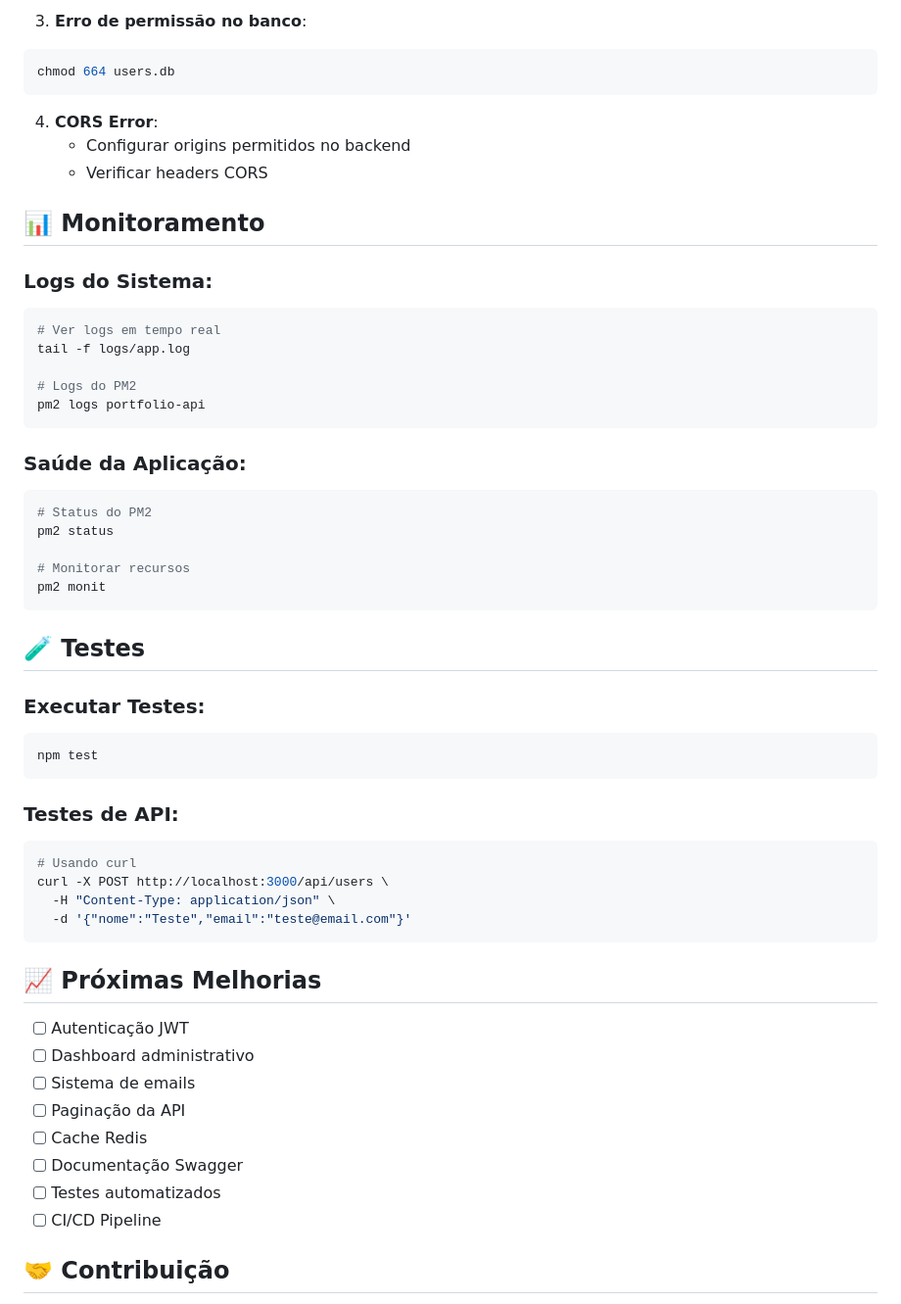
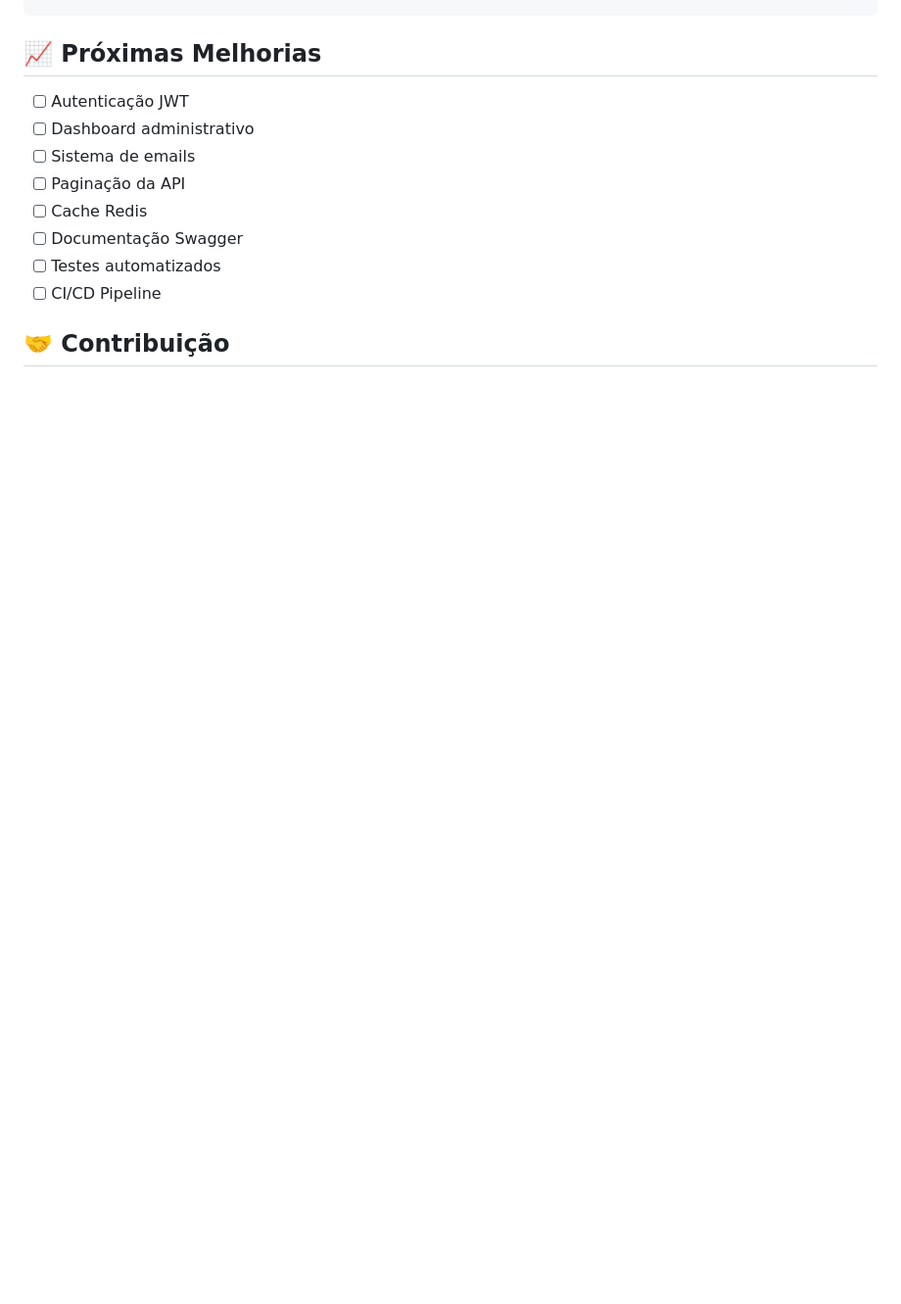
Before and after one commit to PedroASenna/Portif-lio, a Markdown page: README.md, the part around the change printed below. Shown: that part at 98% size. Rendered like a GitHub page; blank space fills up the shorter version.

````diff
--- a/README.md
+++ b/README.md
@@ -254,47 +185,3 @@ kill -9 PID
-3. **Erro de permissão no banco**:
-```bash
-chmod 664 users.db
-```
-
-4. **CORS Error**:
-   - Configurar origins permitidos no backend
-   - Verificar headers CORS
-
-## 📊 Monitoramento
-
-### Logs do Sistema:
-```bash
-# Ver logs em tempo real
-tail -f logs/app.log
-
-# Logs do PM2
-pm2 logs portfolio-api
-```
-
-### Saúde da Aplicação:
-```bash
-# Status do PM2
-pm2 status
-
-# Monitorar recursos
-pm2 monit
-```
-
-## 🧪 Testes
-
-### Executar Testes:
-```bash
-npm test
-```
-
-### Testes de API:
-```bash
-# Usando curl
-curl -X POST http://localhost:3000/api/users \
-  -H "Content-Type: application/json" \
-  -d '{"nome":"Teste","email":"teste@email.com"}'
-```
-
 ## 📈 Próximas Melhorias
 
 - [ ] Autenticação JWT
````
Also changed, not shown: other parts of README.md (+2 -130 lines).
